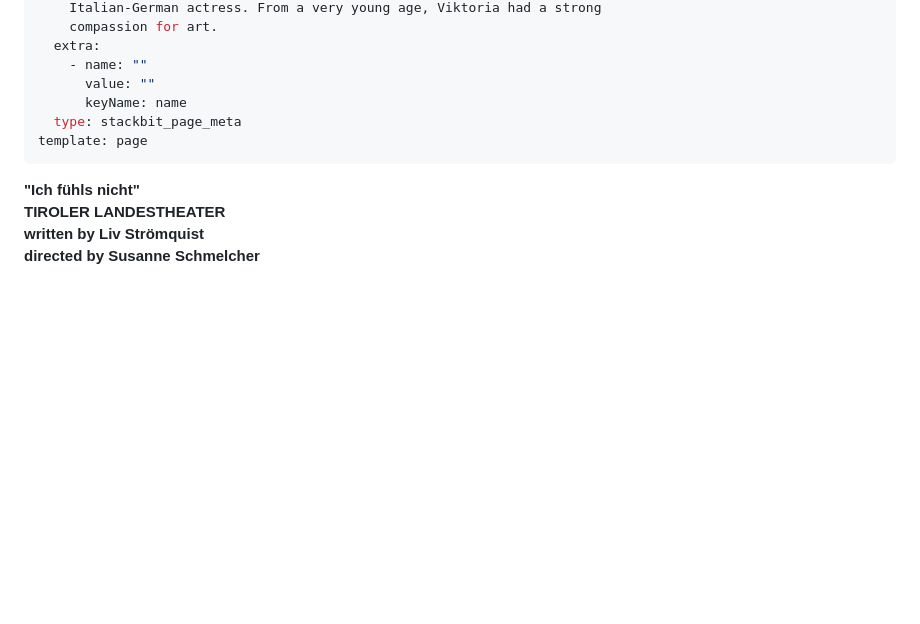
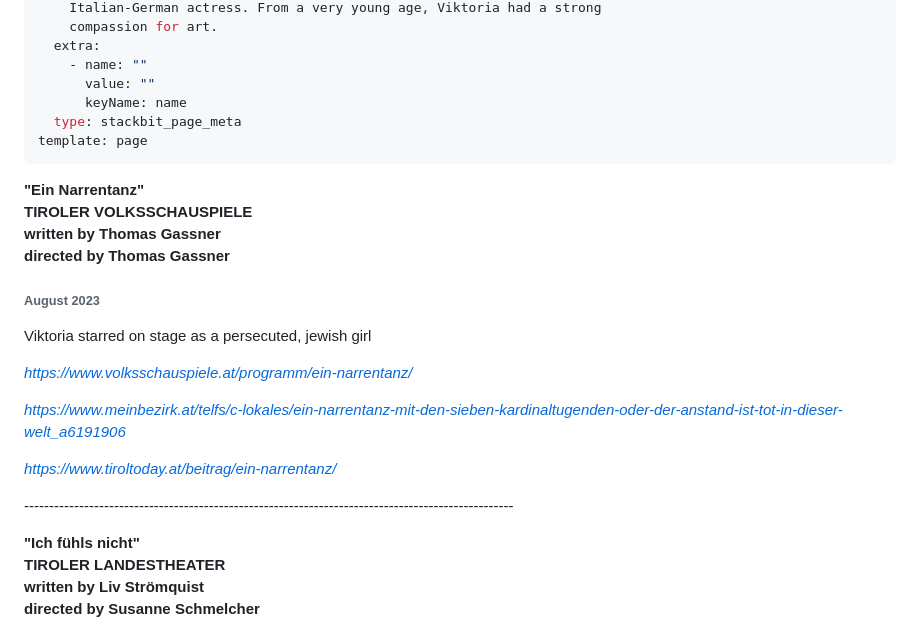
Before and after one commit to bodhicougar/viktoria-castellano, a Markdown page: src/pages/theatre-roles-filmography.md, the part around the change. Drawn GitHub-style; blank space fills up the shorter version.

Commit message:
Update Pages “theatre-roles-filmography”

```diff
--- a/src/pages/theatre-roles-filmography.md
+++ b/src/pages/theatre-roles-filmography.md
@@ -14,6 +14,27 @@ seo:
   type: stackbit_page_meta
 template: page
 ---
+**"Ein Narrentanz"**\
+**TIROLER VOLKSSCHAUSPIELE**\
+**w﻿ritten by Thomas Gassner** \
+**d﻿irected by Thomas Gassner**
+
+###### **August 2023**
+
+V﻿iktoria starred on stage as a persecuted, jewish girl
+
+*https://www.volksschauspiele.at/programm/ein-narrentanz/*
+
+*https://www.meinbezirk.at/telfs/c-lokales/ein-narrentanz-mit-den-sieben-kardinaltugenden-oder-der-anstand-ist-tot-in-dieser-welt_a6191906*
+
+*https://www.tiroltoday.at/beitrag/ein-narrentanz/*
+
+
+
+\-﻿-------------------------------------------------------------------------------------------------
+
+
+
 **"Ich fühls nicht"**\
 **TIROLER LANDESTHEATER** \
 **w﻿ritten by Liv Strömquist**\
```
